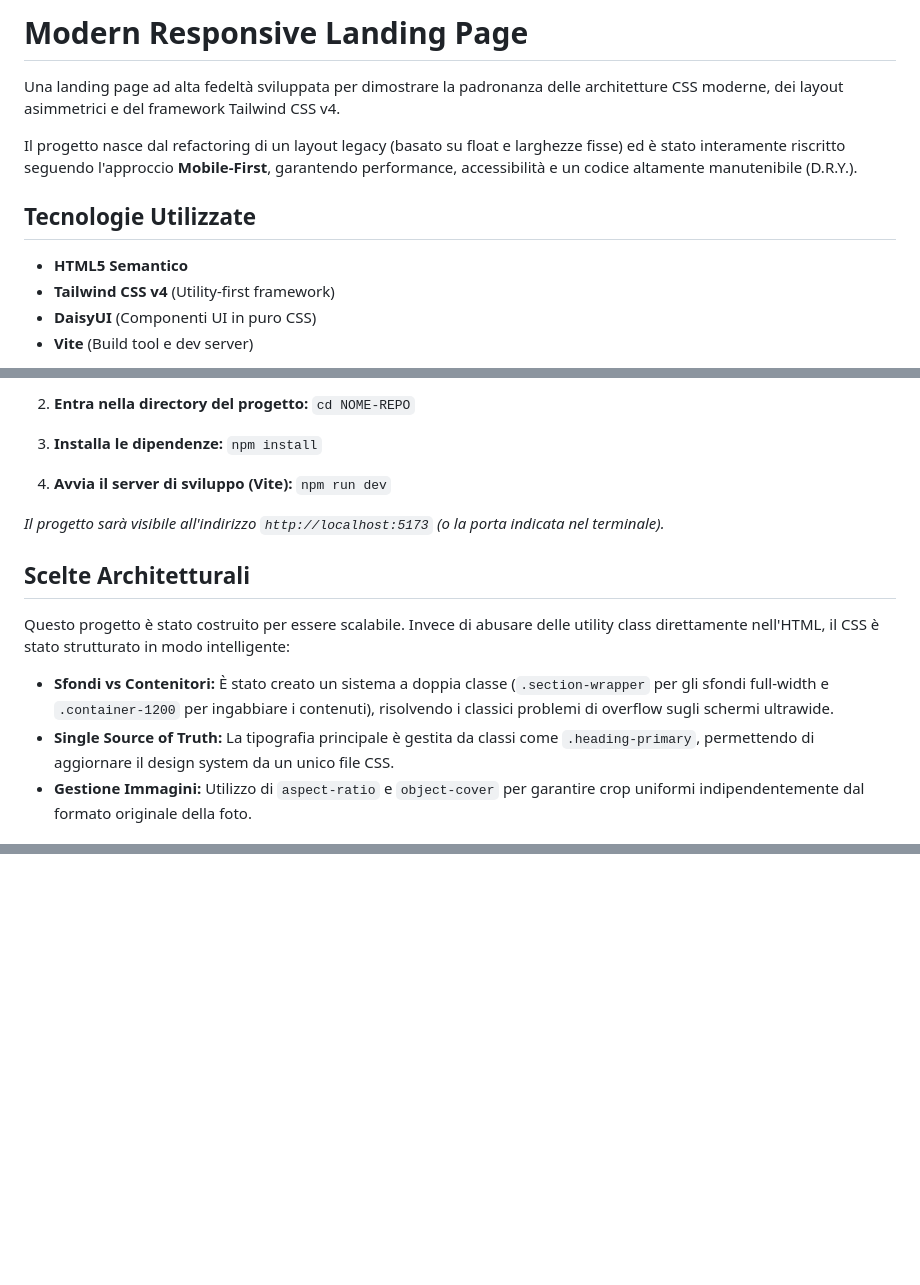
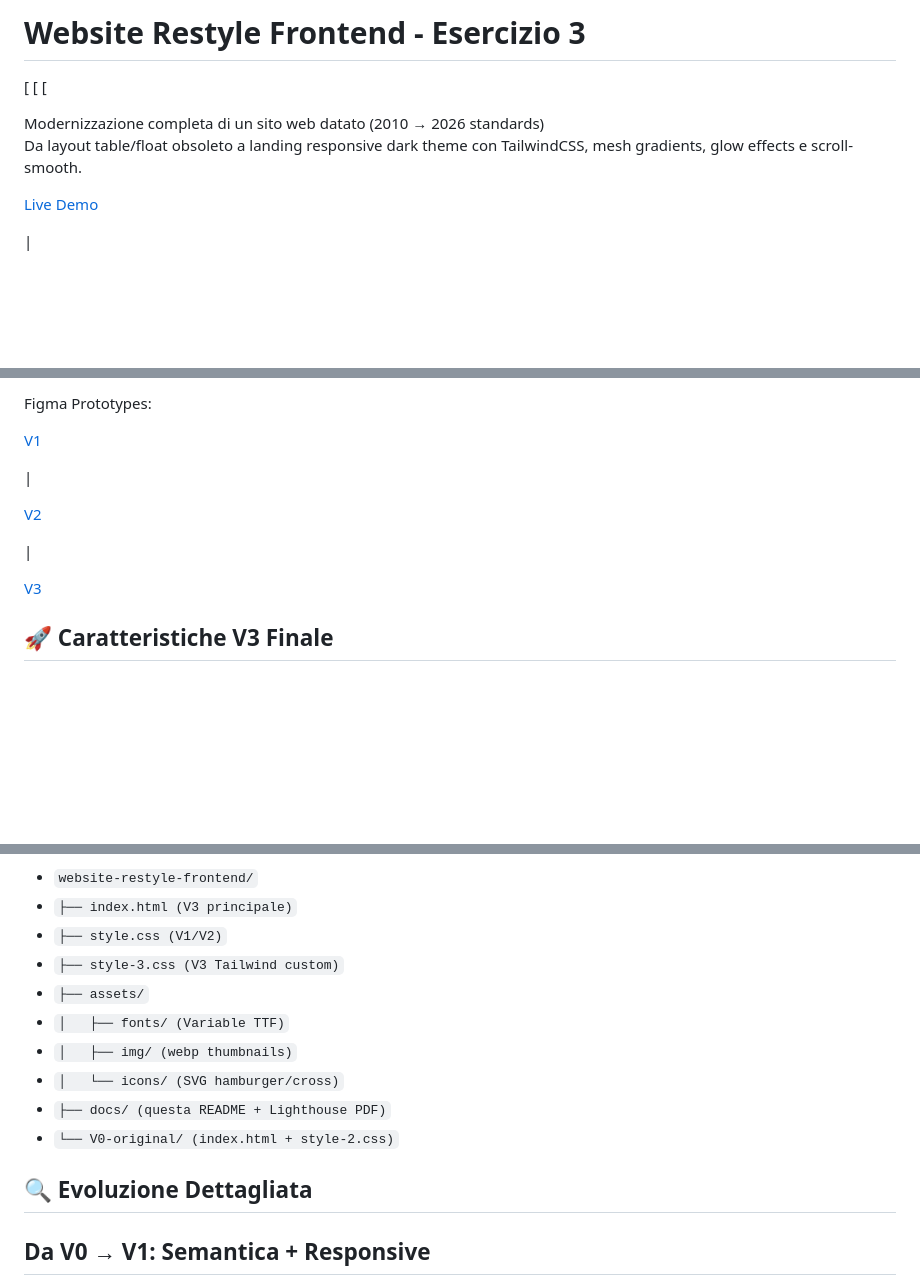
Before and after one commit to granafilo/website-restyle-frontend, a Markdown page: README.md, 3 parts joined by grey strips. Drawn GitHub-style; blank space fills up the shorter version.

Commit message:
docs: versione README.md aggiornata

```diff
--- a/README.md
+++ b/README.md
@@ -1,13 +1,11 @@
-# Modern Responsive Landing Page
+# **Website Restyle Frontend \- Esercizio 3**
 
-Una landing page ad alta fedeltà sviluppata per dimostrare la padronanza delle architetture CSS moderne, dei layout asimmetrici e del framework Tailwind CSS v4.
+\[ \[ \[
 
-Il progetto nasce dal refactoring di un layout legacy (basato su float e larghezze fisse) ed è stato interamente riscritto seguendo l'approccio **Mobile-First**, garantendo performance, accessibilità e un codice altamente manutenibile (D.R.Y.).
+Modernizzazione completa di un sito web datato (2010 → 2026 standards)
+Da layout table/float obsoleto a landing responsive dark theme con TailwindCSS, mesh gradients, glow effects e scroll-smooth.
 
-## Tecnologie Utilizzate
+[Live Demo](http://localhost:5173/)
 
-* **HTML5 Semantico**
-* **Tailwind CSS v4** (Utility-first framework)
-* **DaisyUI** (Componenti UI in puro CSS)
-* **Vite** (Build tool e dev server)
+ |
 
@@ -30,20 +29,15 @@ Per far girare questo progetto in locale sul tuo computer, assicurati di avere [
 
-2. **Entra nella directory del progetto:**
-   `cd NOME-REPO`
+Figma Prototypes:
 
-3. **Installa le dipendenze:**
-   `npm install`
+[V1](https://www.figma.com/design/MmpR0q8JFtwcEK6LyHS7Zf/Esercizio-3-V1)
 
-4. **Avvia il server di sviluppo (Vite):**
-   `npm run dev`
+ |
 
-*Il progetto sarà visibile all'indirizzo `http://localhost:5173` (o la porta indicata nel terminale).*
+[V2](https://www.figma.com/design/SuVcHYQFU8FGxN2SmAKqS5/Esercizio_3-V2)
 
-## Scelte Architetturali
+ |
 
-Questo progetto è stato costruito per essere scalabile. Invece di abusare delle utility class direttamente nell'HTML, il CSS è stato strutturato in modo intelligente:
+[V3](https://www.figma.com/design/XausdV5gdMplWiwRySSMvY/Esercizio_3-V3)
 
-* **Sfondi vs Contenitori:** È stato creato un sistema a doppia classe (`.section-wrapper` per gli sfondi full-width e `.container-1200` per ingabbiare i contenuti), risolvendo i classici problemi di overflow sugli schermi ultrawide.
-* **Single Source of Truth:** La tipografia principale è gestita da classi come `.heading-primary`, permettendo di aggiornare il design system da un unico file CSS.
-* **Gestione Immagini:** Utilizzo di `aspect-ratio` e `object-cover` per garantire crop uniformi indipendentemente dal formato originale della foto.
+## **🚀 Caratteristiche V3 Finale**
 
@@ -53,0 +64,15 @@ Sviluppato da **Filippo Granata** come progetto scolastico.
+* `website-restyle-frontend/`
+* `├── index.html (V3 principale)`
+* `├── style.css (V1/V2)`
+* `├── style-3.css (V3 Tailwind custom)`
+* `├── assets/`
+* `│   ├── fonts/ (Variable TTF)`
+* `│   ├── img/ (webp thumbnails)`
+* `│   └── icons/ (SVG hamburger/cross)`
+* `├── docs/ (questa README + Lighthouse PDF)`
+* `└── V0-original/ (index.html + style-2.css)`
+
+## **🔍 Evoluzione Dettagliata**
+
+## **Da V0 → V1: Semantica \+ Responsive**
+
```
Also changed, not shown: other parts of README.md (+89 -14 lines).
